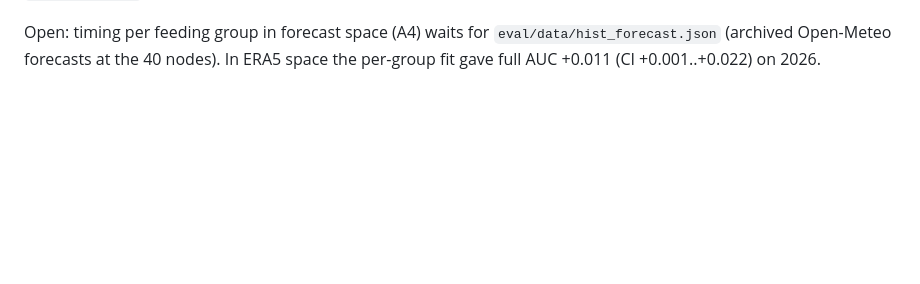
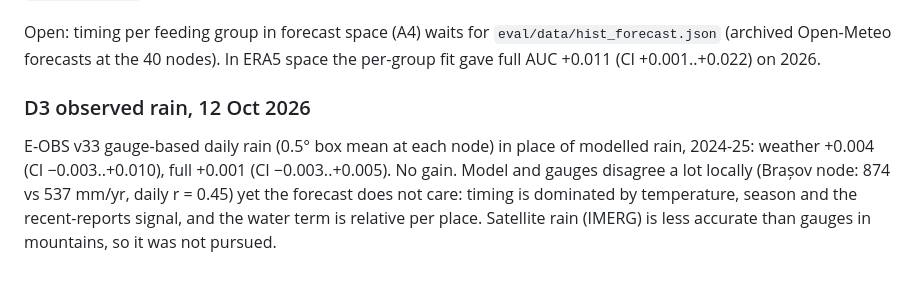
Before and after one commit to telepathiadesign-ai/telepathia.repository, a Markdown page: hribar/eval/README.md, the part around the change. Rendered like a GitHub page; blank space fills up the shorter version.

Commit message:
hribar: D3 observed rain tested, no gain
Co-Authored-By: Claude Opus 5.5 <noreply@anthropic.com>
Claude-Session: https://claude.ai/code/session_01E5RJFgSVGumtedAHBktgcS

```diff
--- a/hribar/eval/README.md
+++ b/hribar/eval/README.md
@@ -104,3 +104,10 @@ absences; `reliability.json` is now cross-fitted (each year scored with habitat
 
 Open: timing per feeding group in forecast space (A4) waits for `eval/data/hist_forecast.json` (archived Open-Meteo
 forecasts at the 40 nodes). In ERA5 space the per-group fit gave full AUC +0.011 (CI +0.001..+0.022) on 2026.
+
+### D3 observed rain, 12 Oct 2026
+E-OBS v33 gauge-based daily rain (0.5° box mean at each node) in place of modelled rain, 2024-25: weather +0.004
+(CI −0.003..+0.010), full +0.001 (CI −0.003..+0.005). No gain. Model and gauges disagree a lot locally (Brașov node:
+874 vs 537 mm/yr, daily r = 0.45) yet the forecast does not care: timing is dominated by temperature, season and the
+recent-reports signal, and the water term is relative per place. Satellite rain (IMERG) is less accurate than gauges in
+mountains, so it was not pursued.
```
